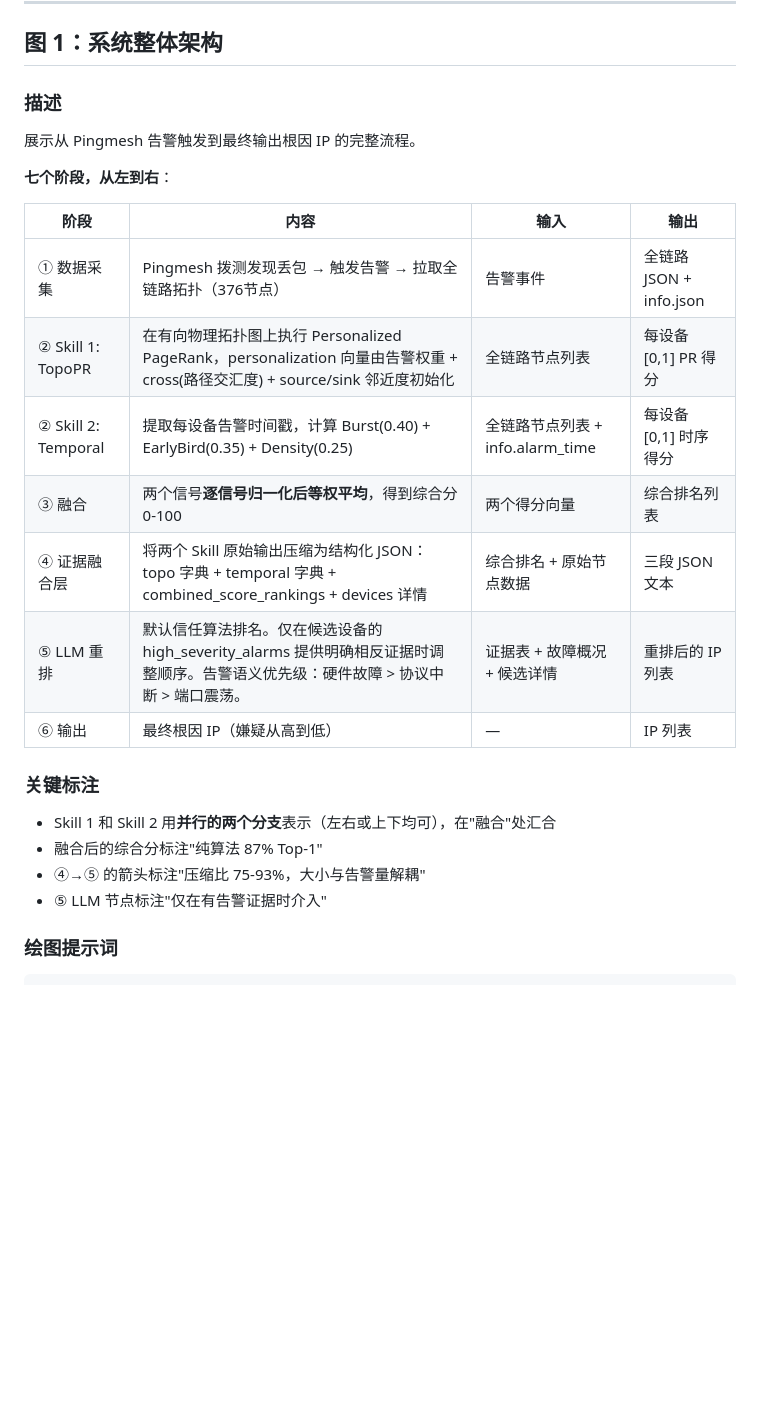
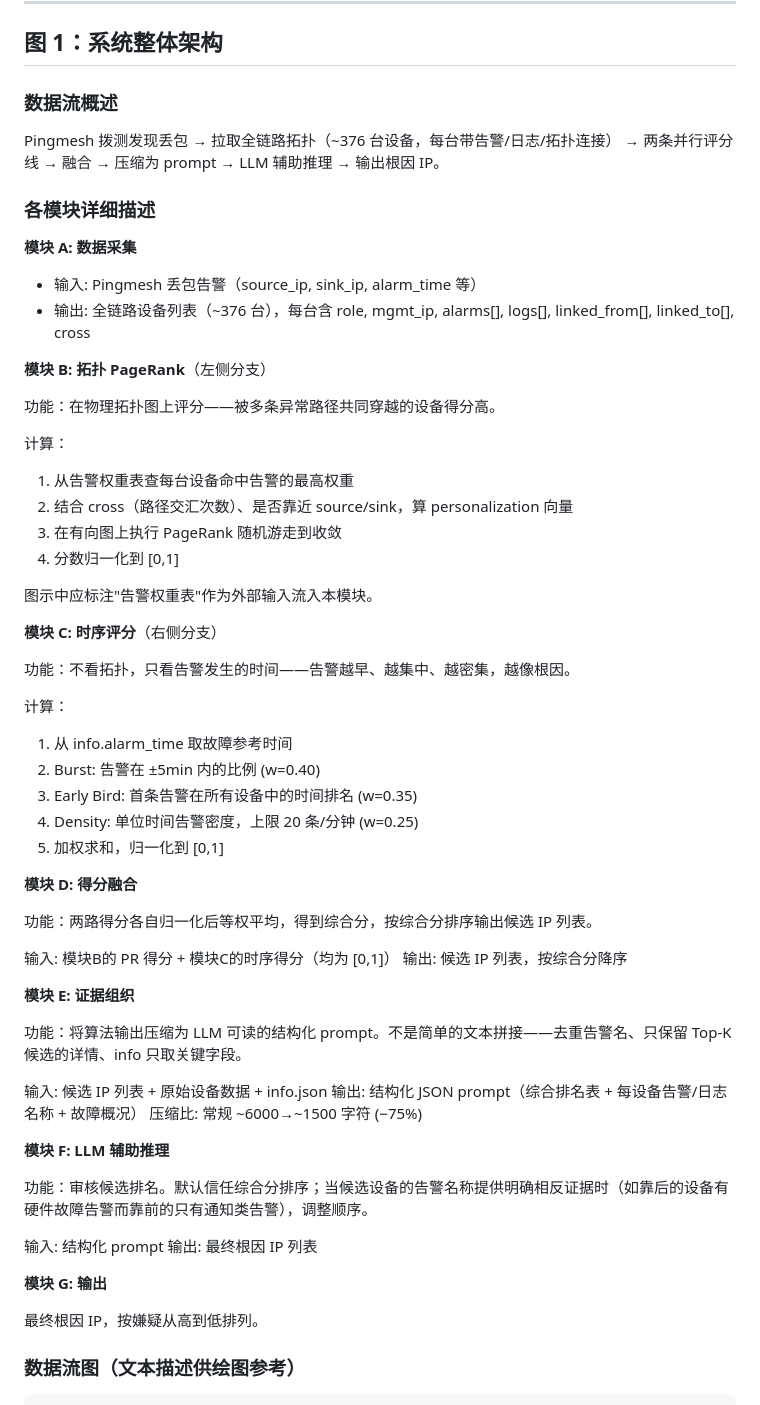
Before and after one commit to juranyouren/pingmesh-rca, a Markdown page: docs/figures.md, the part around one of its changes. GitHub-like rendering; blank space fills up the shorter version.

````diff
--- a/docs/figures.md
+++ b/docs/figures.md
@@ -4,29 +4,65 @@
 
 ## 图 1：系统整体架构
 
-### 描述
+### 数据流概述
 
-展示从 Pingmesh 告警触发到最终输出根因 IP 的完整流程。
+Pingmesh 拨测发现丢包 → 拉取全链路拓扑（~376 台设备，每台带告警/日志/拓扑连接） → 两条并行评分线 → 融合 → 压缩为 prompt → LLM 辅助推理 → 输出根因 IP。
 
-**七个阶段，从左到右**：
+### 各模块详细描述
 
-| 阶段 | 内容 | 输入 | 输出 |
-|------|------|------|------|
-| ① 数据采集 | Pingmesh 拨测发现丢包 → 触发告警 → 拉取全链路拓扑（376节点） | 告警事件 | 全链路 JSON + info.json |
-| ② Skill 1: TopoPR | 在有向物理拓扑图上执行 Personalized PageRank，personalization 向量由告警权重 + cross(路径交汇度) + source/sink 邻近度初始化 | 全链路节点列表 | 每设备 [0,1] PR 得分 |
-| ② Skill 2: Temporal | 提取每设备告警时间戳，计算 Burst(0.40) + EarlyBird(0.35) + Density(0.25) | 全链路节点列表 + info.alarm_time | 每设备 [0,1] 时序得分 |
-| ③ 融合 | 两个信号**逐信号归一化后等权平均**，得到综合分 0-100 | 两个得分向量 | 综合排名列表 |
-| ④ 证据融合层 | 将两个 Skill 原始输出压缩为结构化 JSON：topo 字典 + temporal 字典 + combined_score_rankings + devices 详情 | 综合排名 + 原始节点数据 | 三段 JSON 文本 |
-| ⑤ LLM 重排 | 默认信任算法排名。仅在候选设备的 high_severity_alarms 提供明确相反证据时调整顺序。告警语义优先级：硬件故障 > 协议中断 > 端口震荡。 | 证据表 + 故障概况 + 候选详情 | 重排后的 IP 列表 |
-| ⑥ 输出 | 最终根因 IP（嫌疑从高到低） | — | IP 列表 |
+**模块 A: 数据采集**
+- 输入: Pingmesh 丢包告警（source_ip, sink_ip, alarm_time 等）
+- 输出: 全链路设备列表（~376 台），每台含 role, mgmt_ip, alarms[], logs[], linked_from[], linked_to[], cross
 
-### 关键标注
+**模块 B: 拓扑 PageRank**（左侧分支）
 
-- Skill 1 和 Skill 2 用**并行的两个分支**表示（左右或上下均可），在"融合"处汇合
-- 融合后的综合分标注"纯算法 87% Top-1"
-- ④→⑤ 的箭头标注"压缩比 75-93%，大小与告警量解耦"
-- ⑤ LLM 节点标注"仅在有告警证据时介入"
+功能：在物理拓扑图上评分——被多条异常路径共同穿越的设备得分高。
 
-### 绘图提示词
+计算：
+1. 从告警权重表查每台设备命中告警的最高权重
+2. 结合 cross（路径交汇次数）、是否靠近 source/sink，算 personalization 向量
+3. 在有向图上执行 PageRank 随机游走到收敛
+4. 分数归一化到 [0,1]
+
+图示中应标注"告警权重表"作为外部输入流入本模块。
+
+**模块 C: 时序评分**（右侧分支）
+
+功能：不看拓扑，只看告警发生的时间——告警越早、越集中、越密集，越像根因。
+
+计算：
+1. 从 info.alarm_time 取故障参考时间
+2. Burst: 告警在 ±5min 内的比例 (w=0.40)
+3. Early Bird: 首条告警在所有设备中的时间排名 (w=0.35)
+4. Density: 单位时间告警密度，上限 20 条/分钟 (w=0.25)
+5. 加权求和，归一化到 [0,1]
+
+**模块 D: 得分融合**
+
+功能：两路得分各自归一化后等权平均，得到综合分，按综合分排序输出候选 IP 列表。
+
+输入: 模块B的 PR 得分 + 模块C的时序得分（均为 [0,1]）
+输出: 候选 IP 列表，按综合分降序
+
+**模块 E: 证据组织**
+
+功能：将算法输出压缩为 LLM 可读的结构化 prompt。不是简单的文本拼接——去重告警名、只保留 Top-K 候选的详情、info 只取关键字段。
+
+输入: 候选 IP 列表 + 原始设备数据 + info.json
+输出: 结构化 JSON prompt（综合排名表 + 每设备告警/日志名称 + 故障概况）
+压缩比: 常规 ~6000→~1500 字符 (−75%)
+
+**模块 F: LLM 辅助推理**
+
+功能：审核候选排名。默认信任综合分排序；当候选设备的告警名称提供明确相反证据时（如靠后的设备有硬件故障告警而靠前的只有通知类告警），调整顺序。
+
+输入: 结构化 prompt
+输出: 最终根因 IP 列表
+
+**模块 G: 输出**
+
+最终根因 IP，按嫌疑从高到低排列。
+
+### 数据流图（文本描述供绘图参考）
 
 ```
````
Also changed, not shown: other parts of docs/figures.md (+167 -202 lines).
